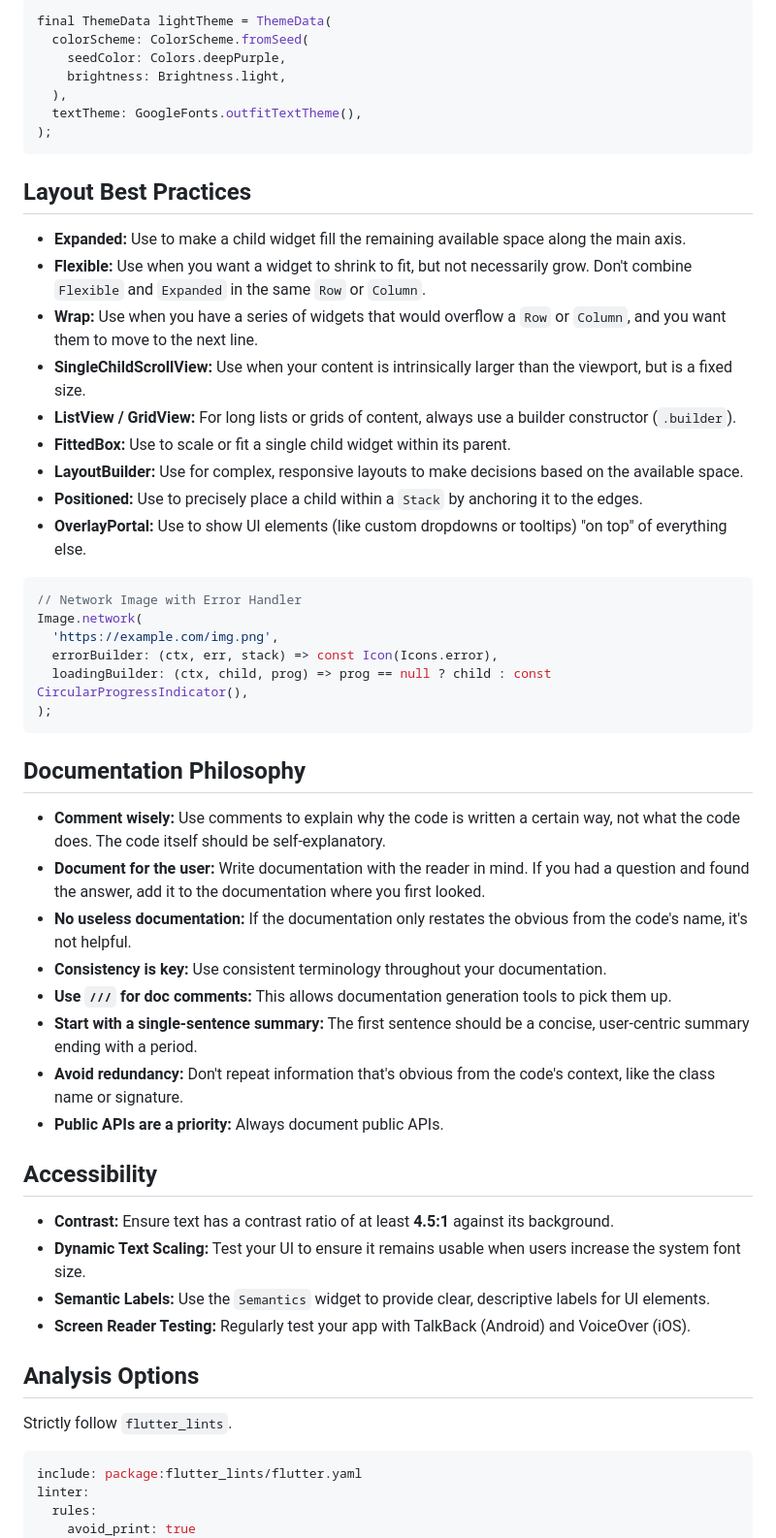
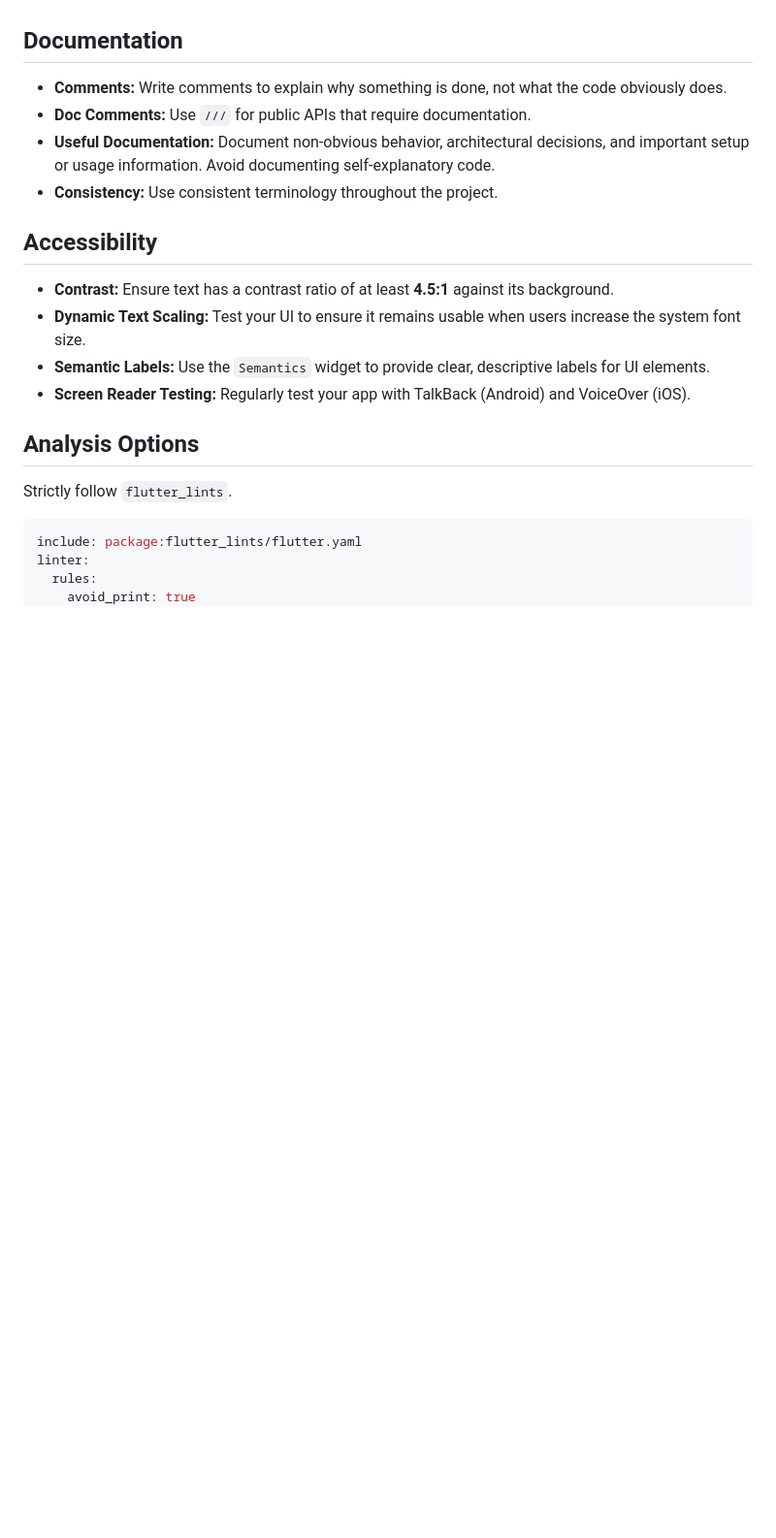
Before and after one commit to olegpreed/SoundSpot, a Markdown page: CLAUDE.md, the part around one of its changes. Shown at 97% size. Drawn GitHub-style; blank space fills up the shorter version.

````diff
--- a/CLAUDE.md
+++ b/CLAUDE.md
@@ -122,42 +71,8 @@ class User {
-```dart
-final ThemeData lightTheme = ThemeData(
-  colorScheme: ColorScheme.fromSeed(
-    seedColor: Colors.deepPurple,
-    brightness: Brightness.light,
-  ),
-  textTheme: GoogleFonts.outfitTextTheme(),
-);
-```
-
-## Layout Best Practices
-* **Expanded:** Use to make a child widget fill the remaining available space along the main axis.
-* **Flexible:** Use when you want a widget to shrink to fit, but not necessarily grow. Don't combine `Flexible` and `Expanded` in the same `Row` or `Column`.
-* **Wrap:** Use when you have a series of widgets that would overflow a `Row` or `Column`, and you want them to move to the next line.
-* **SingleChildScrollView:** Use when your content is intrinsically larger than the viewport, but is a fixed size.
-* **ListView / GridView:** For long lists or grids of content, always use a builder constructor (`.builder`).
-* **FittedBox:** Use to scale or fit a single child widget within its parent.
-* **LayoutBuilder:** Use for complex, responsive layouts to make decisions based on the available space.
-* **Positioned:** Use to precisely place a child within a `Stack` by anchoring it to the edges.
-* **OverlayPortal:** Use to show UI elements (like custom dropdowns or tooltips) "on top" of everything else.
-
-```dart
-// Network Image with Error Handler
-Image.network(
-  'https://example.com/img.png',
-  errorBuilder: (ctx, err, stack) => const Icon(Icons.error),
-  loadingBuilder: (ctx, child, prog) => prog == null ? child : const CircularProgressIndicator(),
-);
-```
-
-## Documentation Philosophy
-* **Comment wisely:** Use comments to explain why the code is written a certain way, not what the code does. The code itself should be self-explanatory.
-* **Document for the user:** Write documentation with the reader in mind. If you had a question and found the answer, add it to the documentation where you first looked.
-* **No useless documentation:** If the documentation only restates the obvious from the code's name, it's not helpful.
-* **Consistency is key:** Use consistent terminology throughout your documentation.
-* **Use `///` for doc comments:** This allows documentation generation tools to pick them up.
-* **Start with a single-sentence summary:** The first sentence should be a concise, user-centric summary ending with a period.
-* **Avoid redundancy:** Don't repeat information that's obvious from the code's context, like the class name or signature.
-* **Public APIs are a priority:** Always document public APIs.
+## Documentation
+* **Comments:** Write comments to explain why something is done, not what the code obviously does.
+* **Doc Comments:** Use `///` for public APIs that require documentation.
+* **Useful Documentation:** Document non-obvious behavior, architectural decisions, and important setup or usage information. Avoid documenting self-explanatory code.
+* **Consistency:** Use consistent terminology throughout the project.
 
 ## Accessibility
 * **Contrast:** Ensure text has a contrast ratio of at least **4.5:1** against its background.
````
Also changed, not shown: other parts of CLAUDE.md (+50 -101 lines).
